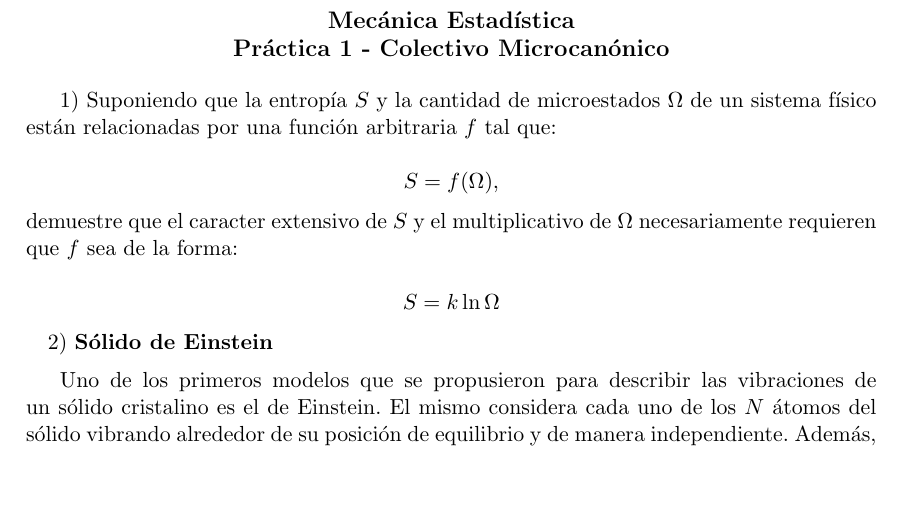
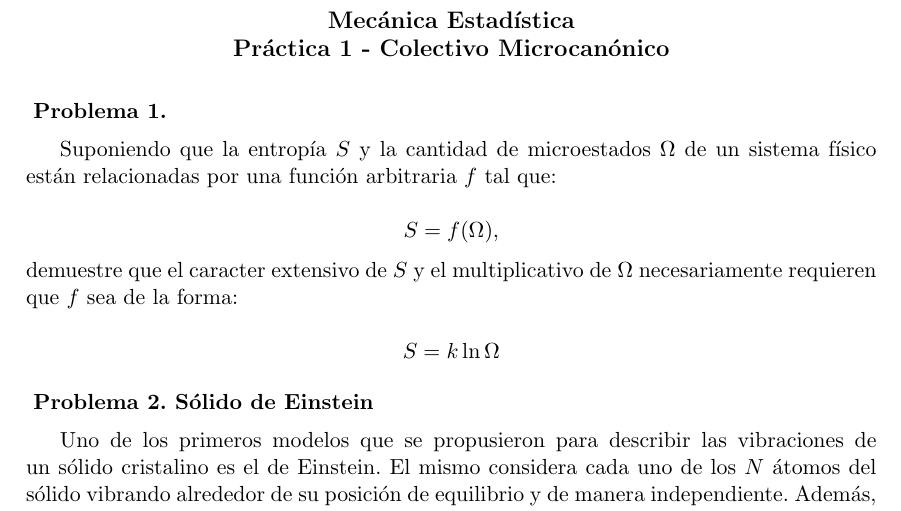
Before and after one commit to santisoler/mecanica-estadistica, a LaTeX document (practica1/practica1.tex): part of the page, cut so that both start at the same text, the shorter picture padded with empty space. Compiled offline with pdfLaTeX.

Commit message:
Edited exercise counter

```diff
--- a/practica1/practica1.tex
+++ b/practica1/practica1.tex
@@ -9,13 +9,11 @@
 
 % Define counter and exercise titles
 \newcounter{exercise}
-\newcommand{\exercise}{
+\newcommand{\exercisetitle}[1]{
     \stepcounter{exercise}
-    \theexercise )
-}
-\newcommand{\exercicetitle}[1]{
+    \vspace{0.5em}
     \noindent{
-        \exercise \textbf{#1}
+        \textbf{Problema \theexercise . #1}
         \vspace{0.5em}
     }
 }
@@ -34,7 +31,9 @@
 \end{center}
 
 
-\exercise Suponiendo que la entropía $S$ y la cantidad de microestados
+\exercisetitle{}
+
+ Suponiendo que la entropía $S$ y la cantidad de microestados
 $\Omega$ de un sistema físico están relacionadas por una función
 arbitraria $f$ tal que:
 
@@ -47,7 +46,7 @@ $$ S = k \ln \Omega $$
 
 
 
-\exercicetitle{Sólido de Einstein}
+\exercisetitle{Sólido de Einstein}
 
 Uno de los primeros modelos que se propusieron para describir las vibraciones
 de un sólido cristalino es el de Einstein. El mismo considera cada uno de los
```
Also changed, not shown: practica1/practica1.tex (1 more changed lines).
